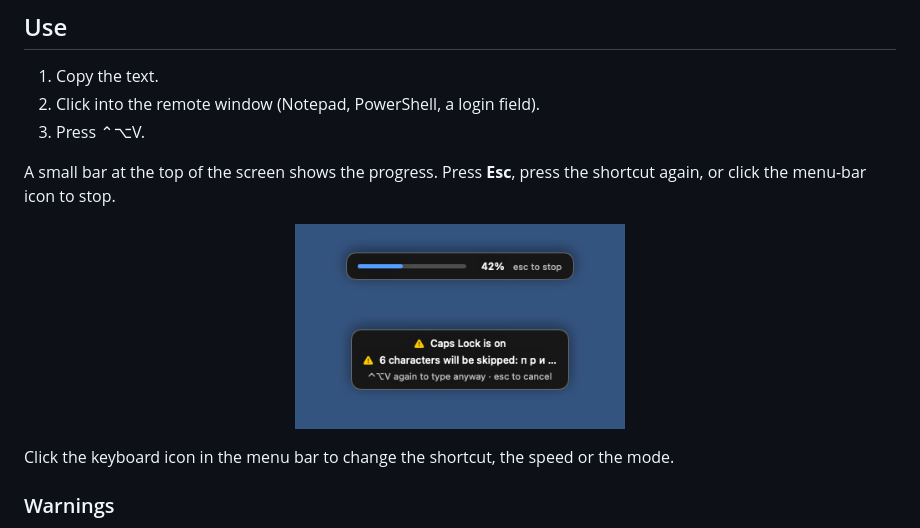
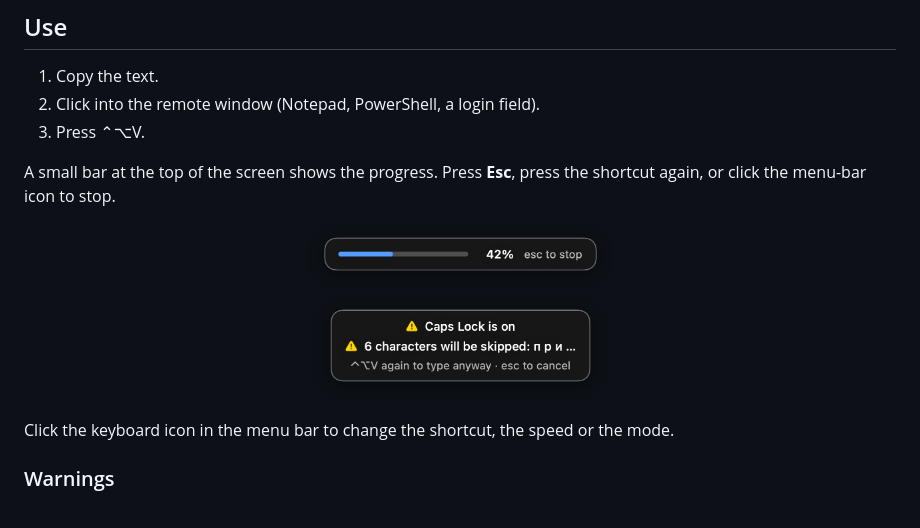
Before and after one commit to cutthroat361/ClipTyper, a Markdown page: README.md, the part around the change. Rendered like a GitHub page; pictures changed too: docs/hud.png.

Commit message:
README: sharper picture of the on-screen bar
Rendered at 3x with a transparent background, so it stays crisp on
Retina screens and fits both of GitHub's themes.

Co-Authored-By: Claude Opus 5.5 <noreply@anthropic.com>
Claude-Session: https://claude.ai/code/session_011yurmgRVJa2FN6NFzmF3pK

```diff
--- a/README.md
+++ b/README.md
@@ -84,7 +84,7 @@ A small bar at the top of the screen shows the progress. Press **Esc**, press th
 again, or click the menu-bar icon to stop.
 
 <p align="center">
-  <img src="docs/hud.png" width="330" alt="Progress bar and warning shown at the top of the screen">
+  <img src="docs/hud.png" width="305" alt="Progress bar and warning shown at the top of the screen">
 </p>
 
 Click the keyboard icon in the menu bar to change the shortcut, the speed or the mode.
```
